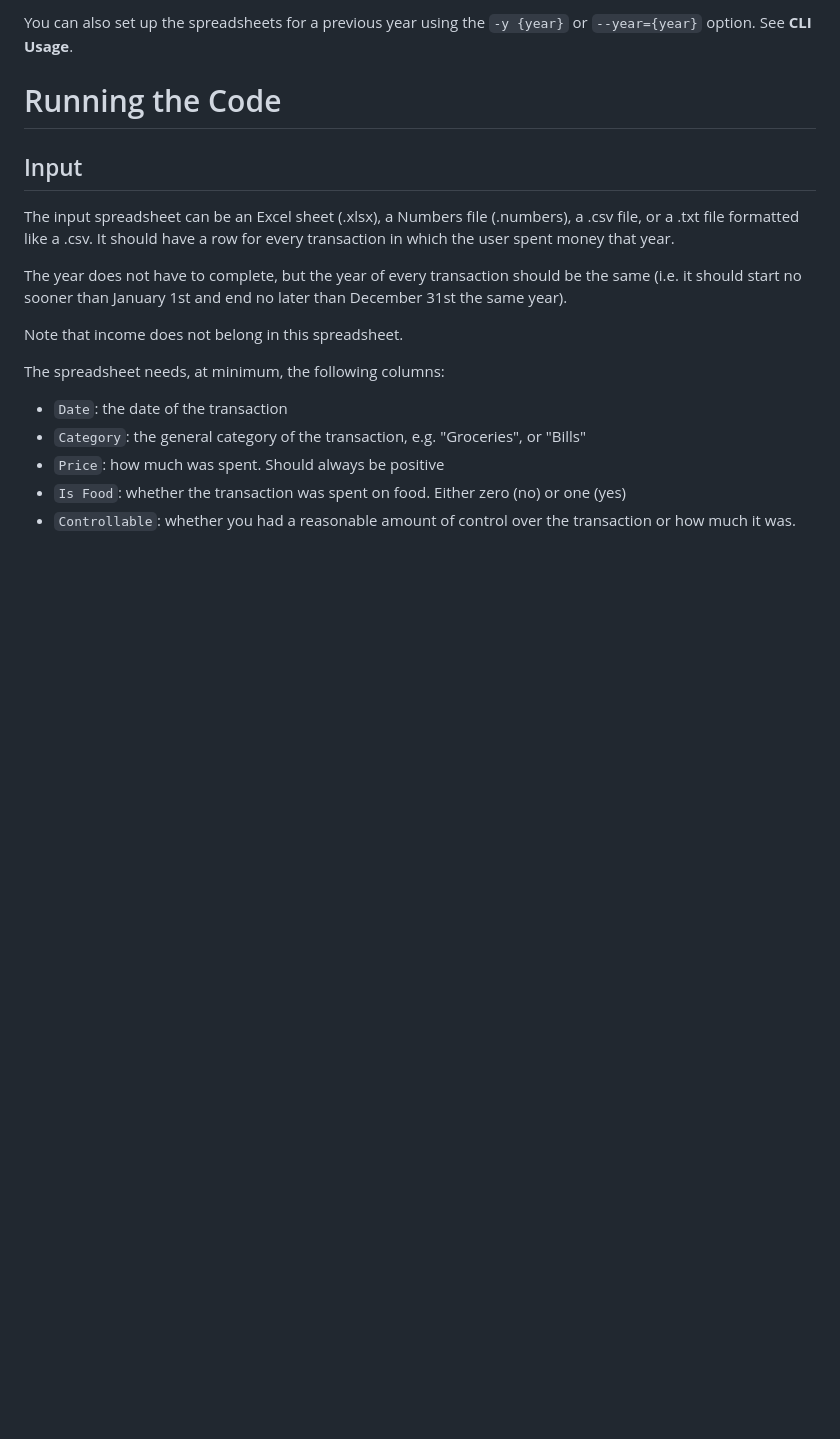
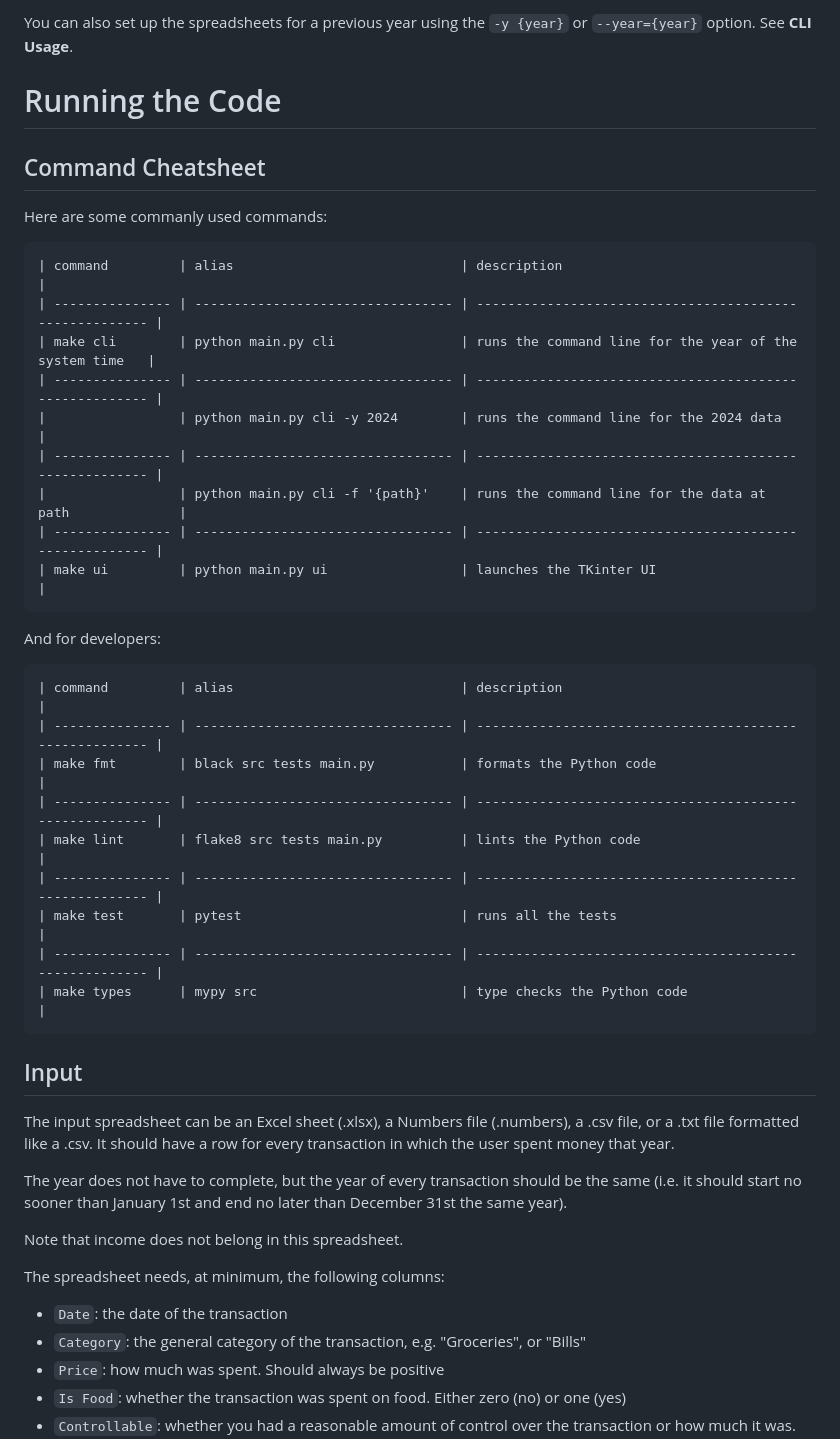
Before and after one commit to mveillon/lisser, a Markdown page: README.md, the part around the change. Rendered like a GitHub page; blank space fills up the shorter version.

Commit message:
readme cheatsheet

````diff
--- a/README.md
+++ b/README.md
@@ -20,6 +20,36 @@ This will install all dependent libraries and create template files for you to p
 You can also set up the spreadsheets for a previous year using the `-y {year}` or `--year={year}` option. See **CLI Usage**.
 
 # Running the Code
+
+## Command Cheatsheet
+
+Here are some commanly used commands:
+
+```
+| command         | alias                             | description                                             |
+| --------------- | --------------------------------- | ------------------------------------------------------- |
+| make cli        | python main.py cli                | runs the command line for the year of the system time   |
+| --------------- | --------------------------------- | ------------------------------------------------------- |
+|                 | python main.py cli -y 2024        | runs the command line for the 2024 data                 |
+| --------------- | --------------------------------- | ------------------------------------------------------- |
+|                 | python main.py cli -f '{path}'    | runs the command line for the data at path              |
+| --------------- | --------------------------------- | ------------------------------------------------------- |
+| make ui         | python main.py ui                 | launches the TKinter UI                                 |
+```
+
+And for developers:
+
+```
+| command         | alias                             | description                                             |
+| --------------- | --------------------------------- | ------------------------------------------------------- |
+| make fmt        | black src tests main.py           | formats the Python code                                 |
+| --------------- | --------------------------------- | ------------------------------------------------------- |
+| make lint       | flake8 src tests main.py          | lints the Python code                                   |
+| --------------- | --------------------------------- | ------------------------------------------------------- |
+| make test       | pytest                            | runs all the tests                                      |
+| --------------- | --------------------------------- | ------------------------------------------------------- |
+| make types      | mypy src                          | type checks the Python code                             |
+```
 
 ## Input
 
````
